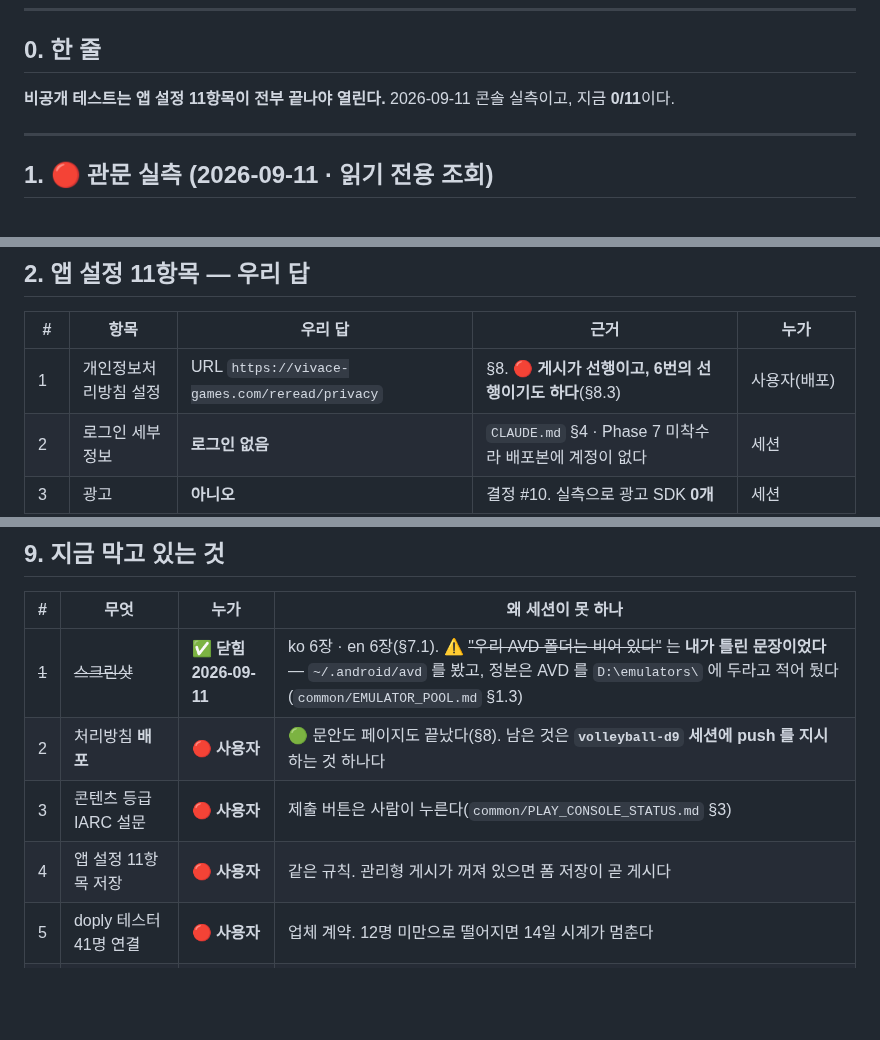
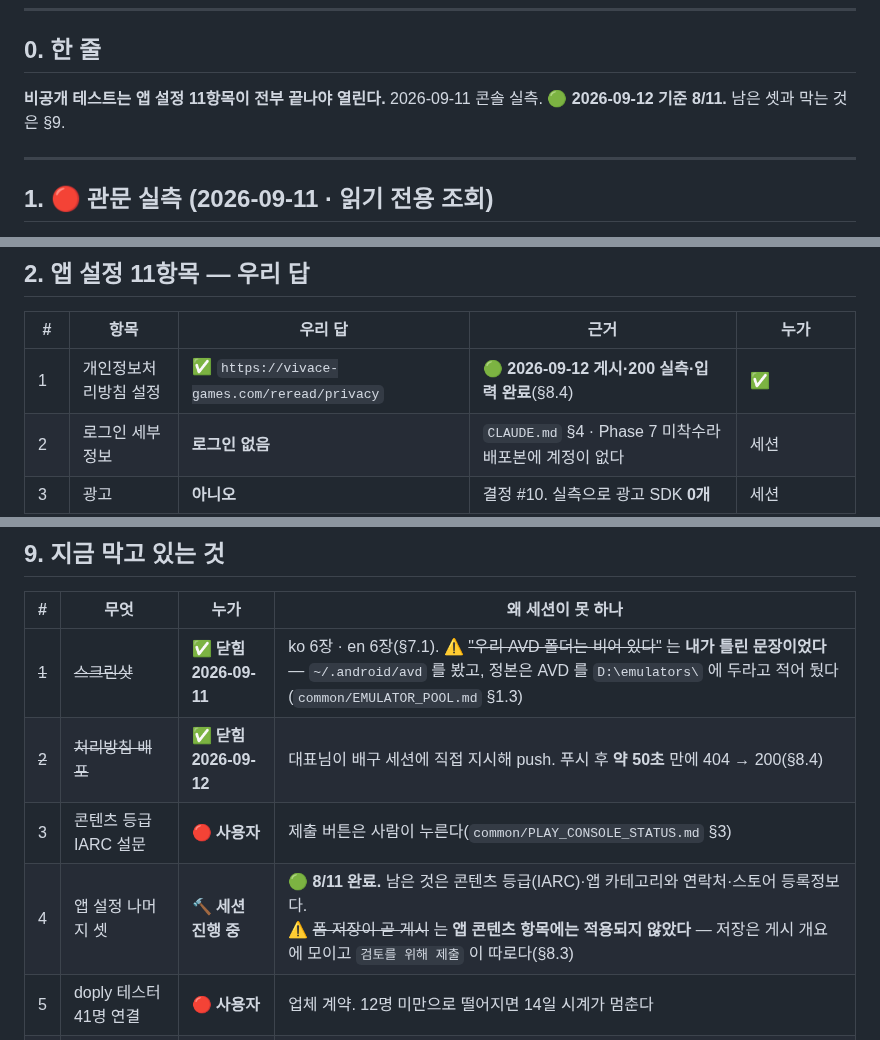
Before and after one commit to sonwheesung/Bookmind, a Markdown page: docs/STORE_LISTING.md, 3 parts joined by grey strips. Rendered like a GitHub page; blank space fills up the shorter version.

Commit message:
260912 :: [문서] STORE_LISTING 상태를 8/11 로 맞췄다
직전 커밋에서 파이썬 블록 하나가 세션명(d9→d8) 불일치로 assert 에 걸려
그 블록의 수정이 통째로 안 들어갔다. 커밋은 됐는데 문서 일부가 낡은 채였다.

★ 스크립트가 죽었는데 그 뒤 명령이 계속 돌면 '일부만 반영' 이 조용히 남는다.
assert 로 앵커를 잡은 것은 맞았지만, 실패했을 때 뒤를 멈추게 하지 않았다.

- §0 0/11 → 8/11
- 1번 행 · §8 상태 행 · §9 2번·4번 행을 실상에 맞게
- ⚠ '폼 저장이 곧 게시' 가 앱 콘텐츠 항목에는 적용되지 않는다는 실측을 §9 에 반영

Co-Authored-By: Claude Opus 5 (1M context) <noreply@anthropic.com>
Claude-Session: https://claude.ai/code/session_01KRbVT1LuoijssyjVYvjmab

```diff
--- a/docs/STORE_LISTING.md
+++ b/docs/STORE_LISTING.md
@@ -14,7 +14,8 @@
 
 ## 0. 한 줄
 
-**비공개 테스트는 앱 설정 11항목이 전부 끝나야 열린다.** 2026-09-11 콘솔 실측이고, 지금 **0/11**이다.
+**비공개 테스트는 앱 설정 11항목이 전부 끝나야 열린다.** 2026-09-11 콘솔 실측.
+🟢 **2026-09-12 기준 8/11.** 남은 셋과 막는 것은 §9.
 
 ---
 
@@ -46,7 +47,7 @@
 
 | # | 항목 | 우리 답 | 근거 | 누가 |
 |---|---|---|---|---|
-| 1 | 개인정보처리방침 설정 | URL `https://vivace-games.com/reread/privacy` | §8. 🔴 **게시가 선행이고, 6번의 선행이기도 하다**(§8.3) | 사용자(배포) |
+| 1 | 개인정보처리방침 설정 | ✅ `https://vivace-games.com/reread/privacy` | 🟢 **2026-09-12 게시·200 실측·입력 완료**(§8.4) | ✅ |
 | 2 | 로그인 세부정보 | **로그인 없음** | `CLAUDE.md` §4 · Phase 7 미착수라 배포본에 계정이 없다 | 세션 |
 | 3 | 광고 | **아니오** | 결정 #10. 실측으로 광고 SDK **0개** | 세션 |
 | 4 | 콘텐츠 등급 | IARC 설문 → **전체 이용가** 예상 | 사용자 콘텐츠 공유 없음 · 폭력물과 성인물 없음 | 🔴 사용자(설문 제출) |
@@ -453,9 +454,9 @@ AI 고지에 쓸 문안은 이미 `docs/AI_SYSTEM.md` §2.1 에 확정돼 있다
 | # | 무엇 | 누가 | 왜 세션이 못 하나 |
 |---|---|---|---|
 | ~~1~~ | ~~스크린샷~~ | ✅ **닫힘 2026-09-11** | ko 6장 · en 6장(§7.1). ⚠ ~~"우리 AVD 폴더는 비어 있다"~~ 는 **내가 틀린 문장이었다** — `~/.android/avd` 를 봤고, 정본은 AVD 를 `D:\emulators\` 에 두라고 적어 뒀다(`common/EMULATOR_POOL.md` §1.3) |
-| 2 | 처리방침 **배포** | 🔴 **사용자** | 🟢 문안도 페이지도 끝났다(§8). 남은 것은 **`volleyball-d9` 세션에 push 를 지시**하는 것 하나다 |
+| ~~2~~ | ~~처리방침 배포~~ | ✅ **닫힘 2026-09-12** | 대표님이 배구 세션에 직접 지시해 push. 푸시 후 **약 50초** 만에 404 → 200(§8.4) |
 | 3 | 콘텐츠 등급 IARC 설문 | 🔴 **사용자** | 제출 버튼은 사람이 누른다(`common/PLAY_CONSOLE_STATUS.md` §3) |
-| 4 | 앱 설정 11항목 저장 | 🔴 **사용자** | 같은 규칙. 관리형 게시가 꺼져 있으면 폼 저장이 곧 게시다 |
+| 4 | 앱 설정 나머지 셋 | 🔨 **세션 진행 중** | 🟢 **8/11 완료.** 남은 것은 콘텐츠 등급(IARC)·앱 카테고리와 연락처·스토어 등록정보다.<br>⚠ ~~폼 저장이 곧 게시~~ 는 **앱 콘텐츠 항목에는 적용되지 않았다** — 저장은 게시 개요에 모이고 `검토를 위해 제출` 이 따로다(§8.3) |
 | 5 | doply 테스터 41명 연결 | 🔴 **사용자** | 업체 계약. 12명 미만으로 떨어지면 14일 시계가 멈춘다 |
 | 6 | 상표 확인 `Re:Read` | 🔴 **사용자** | 등록정보를 공개하면 이름이 대외에 박힌다. 바꾸는 비용이 지금이 가장 싸다 |
 
```
Also changed, not shown: other parts of docs/STORE_LISTING.md (+1 -1 lines).
